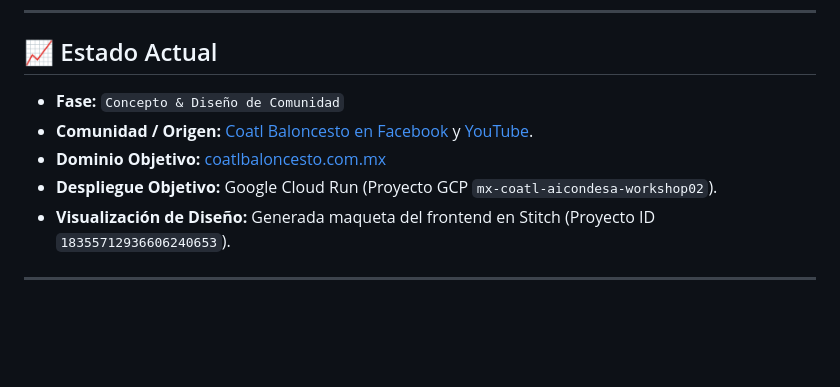
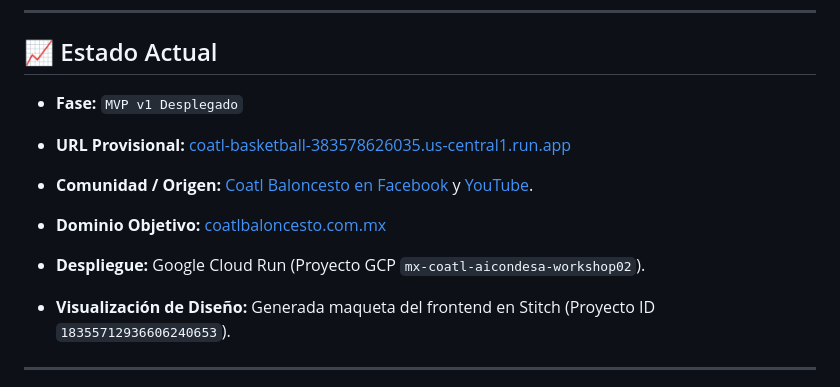
Before and after one commit to Coatl-Technologies/coatl-basketball, a Markdown page: README.md, the part around the change. Rendered like a GitHub page; blank space fills up the shorter version.

Commit message:
docs: add provisional Cloud Run URL to README

```diff
--- a/README.md
+++ b/README.md
@@ -24,10 +24,12 @@ Este proyecto propone el desarrollo de la plataforma web oficial para la comunid
 
 ## 📈 Estado Actual
 
-* **Fase:** `Concepto & Diseño de Comunidad`
+* **Fase:** `MVP v1 Desplegado`
+* **URL Provisional:** [coatl-basketball-383578626035.us-central1.run.app](https://coatl-basketball-383578626035.us-central1.run.app)
 * **Comunidad / Origen:** [Coatl Baloncesto en Facebook](https://www.facebook.com/CoatlBaloncesto) y [YouTube](https://www.youtube.com/channel/UC6bPwRG60eYp4u9yjP3Sikg).
 * **Dominio Objetivo:** [coatlbaloncesto.com.mx](https://www.coatlbaloncesto.com.mx)
-* **Despliegue Objetivo:** Google Cloud Run (Proyecto GCP `mx-coatl-aicondesa-workshop02`).
+* **Despliegue:** Google Cloud Run (Proyecto GCP `mx-coatl-aicondesa-workshop02`).
+
 * **Visualización de Diseño:** Generada maqueta del frontend en Stitch (Proyecto ID `18355712936606240653`).
 
 ---
```
